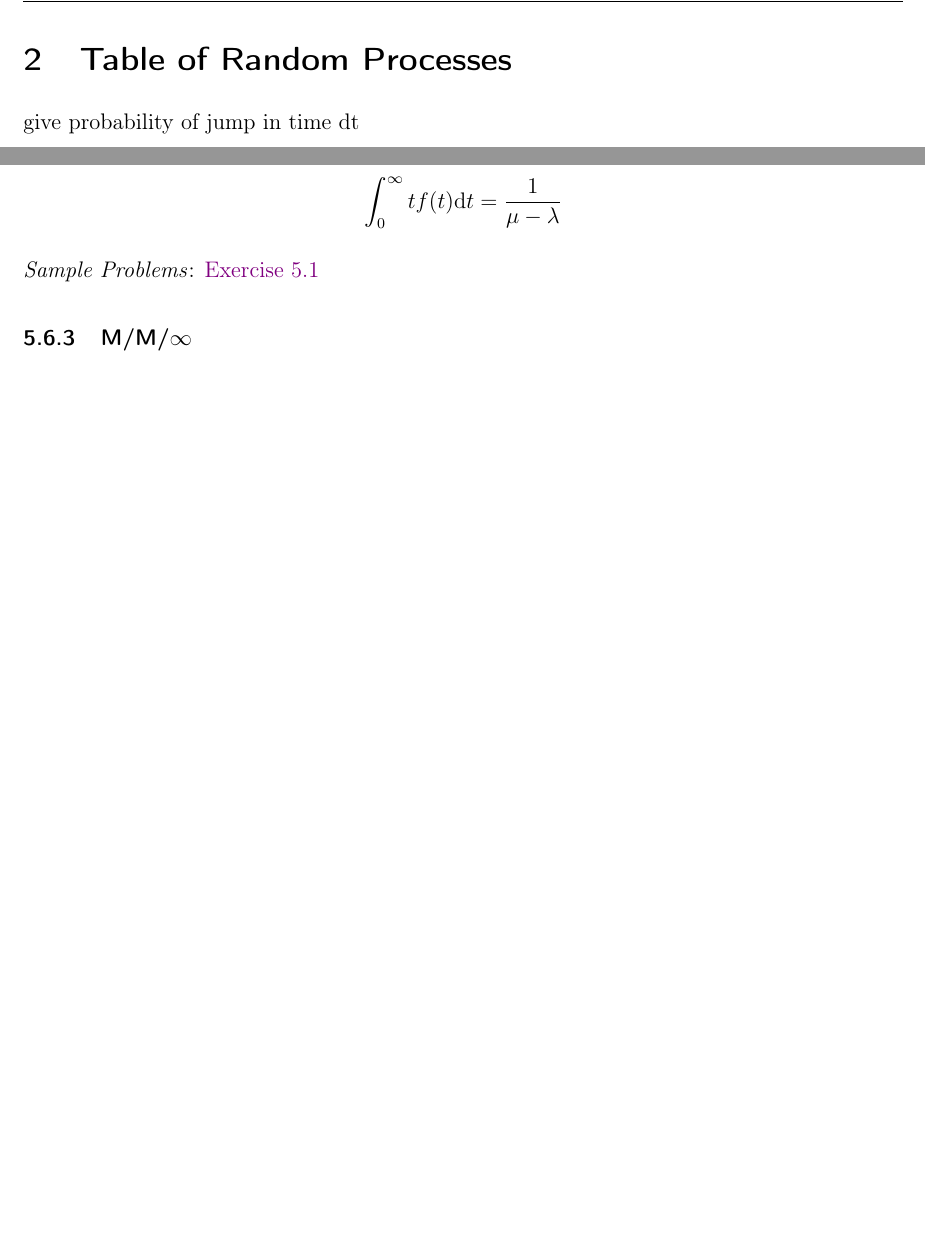
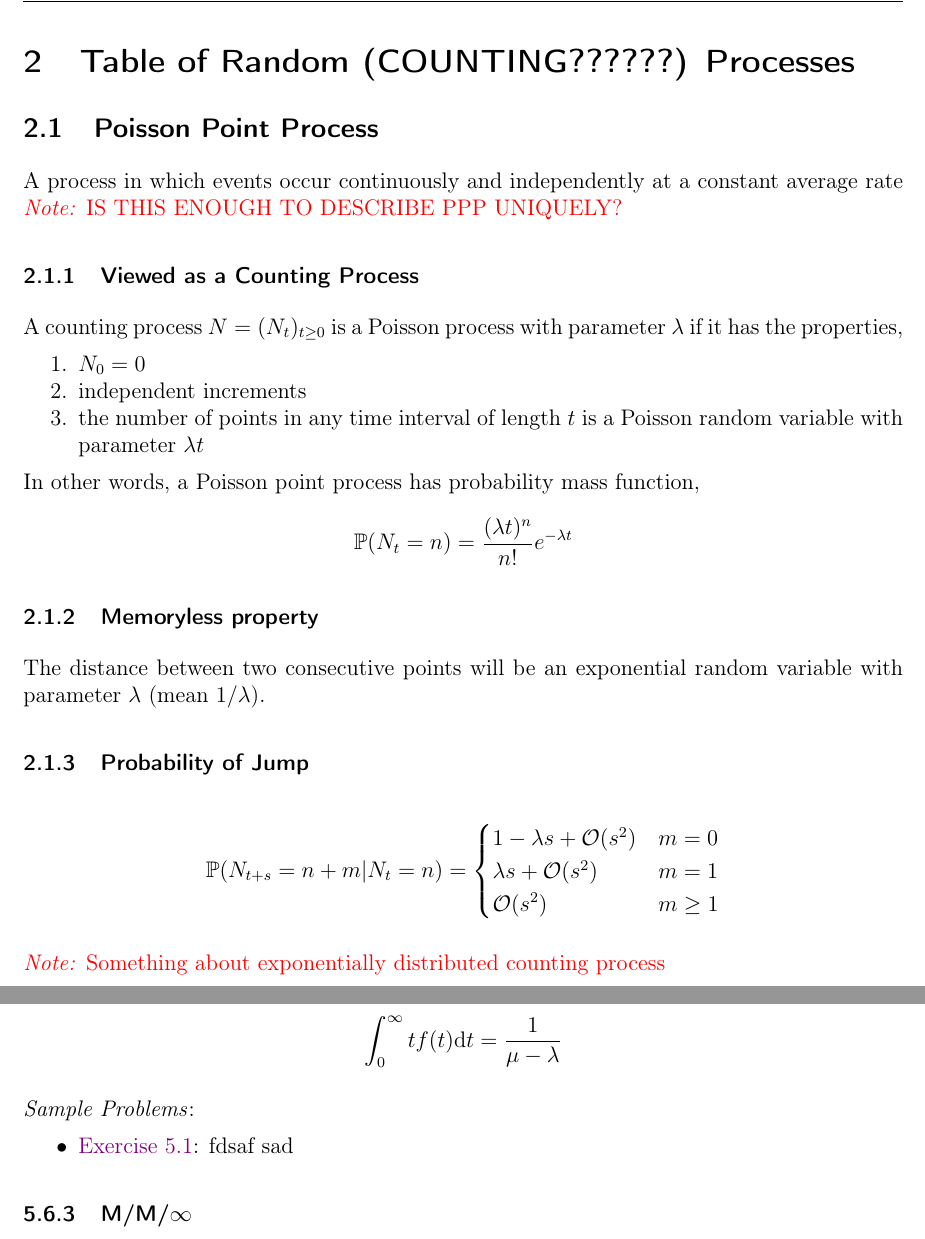
Before and after one commit to tchen01/UW_quals, a LaTeX document (stochastics/practice_problems/stochastics_practice_problems.tex): two parts of pages 8 and 14 of 106 before the commit and two parts of pages 9 and 15 of 107 after it, joined at a grey line, cut so that both start at the same text, the shorter picture padded with empty space. Compiled offline with pdfLaTeX.

Commit message:
add ToC to numerics problems, work on probability notes

```diff
--- a/stochastics/practice_problems/stochastics_practice_problems.tex
+++ b/stochastics/practice_problems/stochastics_practice_problems.tex
@@ -134,11 +170,37 @@ Expresses the probability of a given number of events occurring in a fixed inter
 
 \pagebreak
-\section{Table of Random Processes}
+\section{Table of Random (COUNTING??????) Processes}
 
-give probability of jump in time dt
+\subsection{Poisson Point Process}
+A process in which events occur continuously and independently at a constant average rate \note{IS THIS ENOUGH TO DESCRIBE PPP UNIQUELY?}
 
+\subsubsection{Viewed as a Counting Process}
+A counting process \( N = (N_t)_{t\geq 0} \) is a Poisson process with parameter \( \lambda \) if it has the properties,
+\begin{enumerate}[nolistsep]
+    \item \( N_0 = 0 \)
+    \item independent increments
+    \item the number of points in any time interval of length \( t \) is a Poisson random variable with parameter \( \lambda t \)
+\end{enumerate}
 
+In other words, a Poisson point process has probability mass function,
+\begin{align*}
+    \PP(N_t=n) = \frac{(\lambda t)^n}{n!}e^{-\lambda t}
+\end{align*}
 
+\subsubsection{Memoryless property}
+The distance between two consecutive points will be an exponential random variable with parameter \( \lambda \) (mean \( 1/\lambda \)).
+
+\subsubsection{Probability of Jump}
+\begin{align*}
+    \PP(N_{t+s}=n+m | N_t =n) =
+    \begin{cases}
+        1-\lambda s + \cO(s^2) & m = 0 \\
+        \lambda s + \cO(s^2) & m = 1 \\
+        \cO(s^2) & m \geq 1
+    \end{cases}
+\end{align*}
+
+\note{Something about exponentially distributed counting process}
 
 
 %%%%%%%%%%%%%%%%%%%%%
@@ -333,7 +398,10 @@ This has mean,
 \end{align*}
 
 
-\textit{Sample Problems}: \hyperref[Exercise 5.1]{Exercise 5.1}
+\textit{Sample Problems}:
+\begin{itemize}[nolistsep]
+    \item \hyperref[Exercise 5.1]{Exercise 5.1}: fdsaf sad
+\end{itemize}
 
 
 \subsubsection{M/M/\(\infty\)}
```
Also changed, not shown: numerics/practice_problems/numerics_practice_problems.tex (+13 -1 lines), numerics/practice_problems/numerics_practice_problems.pdf, stochastics/practice_problems/stochastics_practice_problems.pdf, stochastics/practice_problems/stochastics_practice_problems.tex (57 more changed lines), 16 other files.
